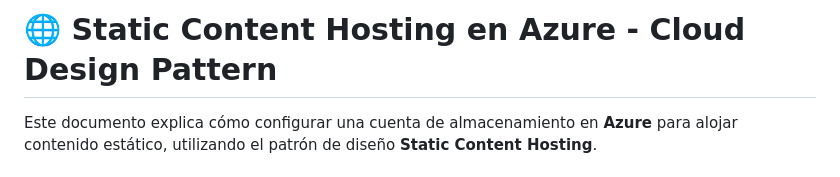
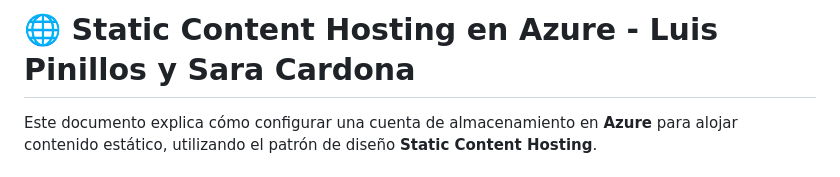
Before and after one commit to lpinillos/static-content-hosting, a Markdown page: README.md, the part around the change. Drawn GitHub-style.

```diff
--- a/README.md
+++ b/README.md
@@ -1,4 +1,5 @@
-# 🌐 Static Content Hosting en Azure - Cloud Design Pattern
+# 🌐 Static Content Hosting en Azure - Luis Pinillos y Sara Cardona
+
 
 Este documento explica cómo configurar una cuenta de almacenamiento en **Azure** para alojar contenido estático, utilizando el patrón de diseño **Static Content Hosting**.
 
```
